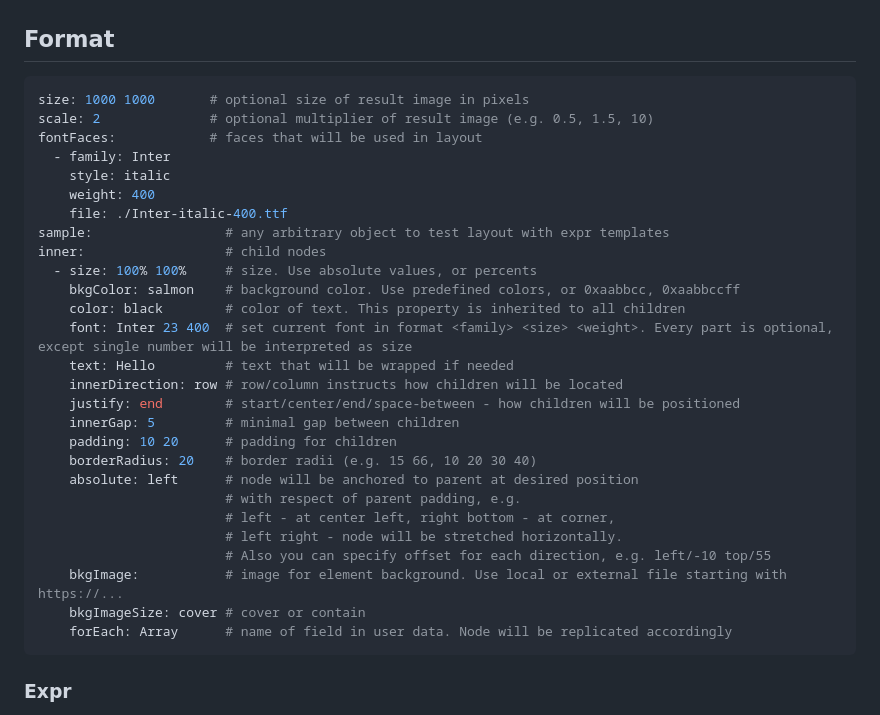
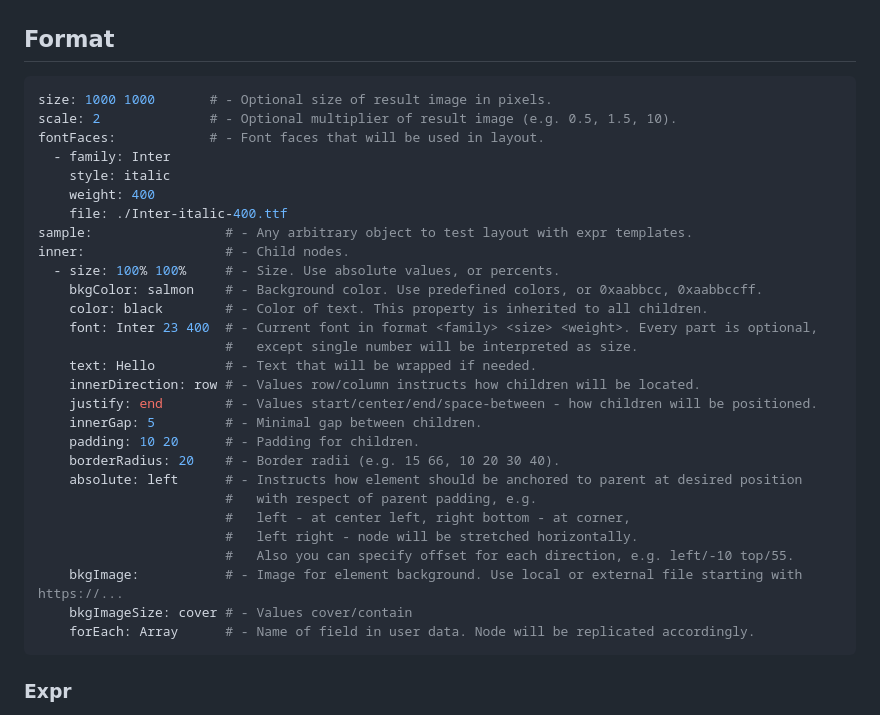
Before and after one commit to godknowsiamgood/decorender, a Markdown page: README.md, the part around the change. GitHub-like rendering.

Commit message:
readme clean

````diff
--- a/README.md
+++ b/README.md
@@ -28,33 +28,34 @@ renderer.RenderToFile(yourData, "result.jpg", &decorender.Options{})
 ## Format
 
 ```yaml
-size: 1000 1000       # optional size of result image in pixels
-scale: 2              # optional multiplier of result image (e.g. 0.5, 1.5, 10)
-fontFaces:            # faces that will be used in layout
+size: 1000 1000       # - Optional size of result image in pixels.
+scale: 2              # - Optional multiplier of result image (e.g. 0.5, 1.5, 10).
+fontFaces:            # - Font faces that will be used in layout.
   - family: Inter
     style: italic
     weight: 400
     file: ./Inter-italic-400.ttf
-sample:                 # any arbitrary object to test layout with expr templates
-inner:                  # child nodes
-  - size: 100% 100%     # size. Use absolute values, or percents
-    bkgColor: salmon    # background color. Use predefined colors, or 0xaabbcc, 0xaabbccff
-    color: black        # color of text. This property is inherited to all children
-    font: Inter 23 400  # set current font in format <family> <size> <weight>. Every part is optional, except single number will be interpreted as size
-    text: Hello         # text that will be wrapped if needed
-    innerDirection: row # row/column instructs how children will be located
-    justify: end        # start/center/end/space-between - how children will be positioned
-    innerGap: 5         # minimal gap between children
-    padding: 10 20      # padding for children
-    borderRadius: 20    # border radii (e.g. 15 66, 10 20 30 40)
-    absolute: left      # node will be anchored to parent at desired position
-                        # with respect of parent padding, e.g.
-                        # left - at center left, right bottom - at corner,
-                        # left right - node will be stretched horizontally.
-                        # Also you can specify offset for each direction, e.g. left/-10 top/55
-    bkgImage:           # image for element background. Use local or external file starting with https://...
-    bkgImageSize: cover # cover or contain
-    forEach: Array      # name of field in user data. Node will be replicated accordingly
+sample:                 # - Any arbitrary object to test layout with expr templates.
+inner:                  # - Child nodes.
+  - size: 100% 100%     # - Size. Use absolute values, or percents.
+    bkgColor: salmon    # - Background color. Use predefined colors, or 0xaabbcc, 0xaabbccff.
+    color: black        # - Color of text. This property is inherited to all children.
+    font: Inter 23 400  # - Current font in format <family> <size> <weight>. Every part is optional,
+                        #   except single number will be interpreted as size.
+    text: Hello         # - Text that will be wrapped if needed.
+    innerDirection: row # - Values row/column instructs how children will be located.
+    justify: end        # - Values start/center/end/space-between - how children will be positioned.
+    innerGap: 5         # - Minimal gap between children.
+    padding: 10 20      # - Padding for children.
+    borderRadius: 20    # - Border radii (e.g. 15 66, 10 20 30 40).
+    absolute: left      # - Instructs how element should be anchored to parent at desired position
+                        #   with respect of parent padding, e.g.
+                        #   left - at center left, right bottom - at corner,
+                        #   left right - node will be stretched horizontally.
+                        #   Also you can specify offset for each direction, e.g. left/-10 top/55.
+    bkgImage:           # - Image for element background. Use local or external file starting with https://...
+    bkgImageSize: cover # - Values cover/contain
+    forEach: Array      # - Name of field in user data. Node will be replicated accordingly.
 ```
 
 ### Expr
````
